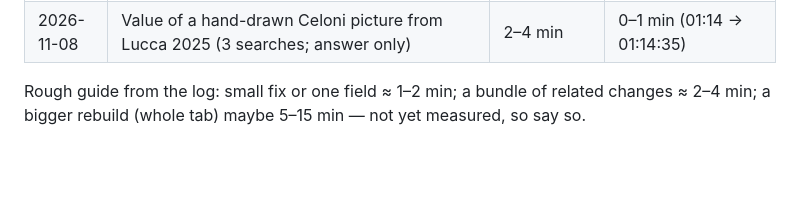
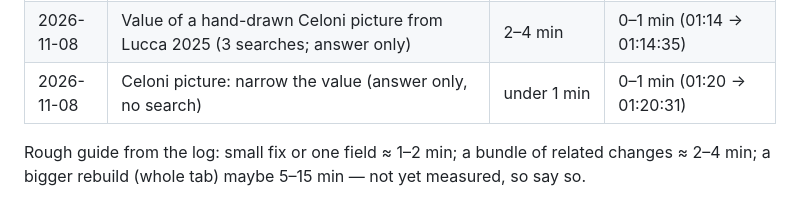
Before and after one commit to FelixWylt/DDCA-Zwischenstopp, a Markdown page: CLAUDE.md, the part around the change. Drawn GitHub-style; blank space fills up the shorter version.

Commit message:
Log: Celoni value narrowed
Co-Authored-By: Claude Opus 5.5 <noreply@anthropic.com>
Claude-Session: https://claude.ai/code/session_01DrcocrAZeiB46k6NiRnbMz

```diff
--- a/CLAUDE.md
+++ b/CLAUDE.md
@@ -40,6 +40,7 @@
 | 2026-11-08 | Fill from INDUCKS kept the old cover (29 → 29B): replace INDUCKS covers, show new picture over old stored copy | 1–3 min | 0–1 min (00:41 → 00:41:56) |
 | 2026-11-08 | "34 and 34B overlap": letter numbers with different INDUCKS titles count as different comics | 1–4 min | 0–1 min (00:57 → 00:58:06) |
 | 2026-11-08 | Value of a hand-drawn Celoni picture from Lucca 2025 (3 searches; answer only) | 2–4 min | 0–1 min (01:14 → 01:14:35) |
+| 2026-11-08 | Celoni picture: narrow the value (answer only, no search) | under 1 min | 0–1 min (01:20 → 01:20:31) |
 
 Rough guide from the log: small fix or one field ≈ 1–2 min; a bundle of related changes ≈ 2–4 min;
 a bigger rebuild (whole tab) maybe 5–15 min — not yet measured, so say so.
```
